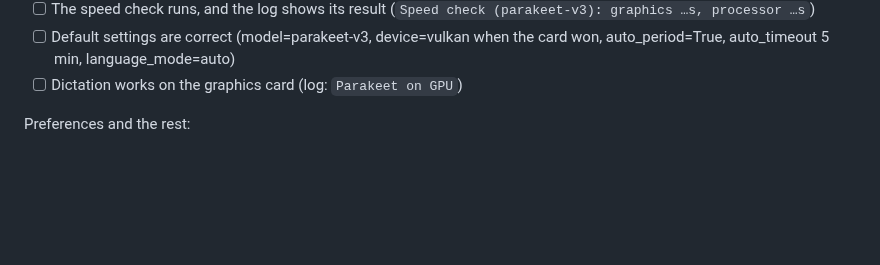
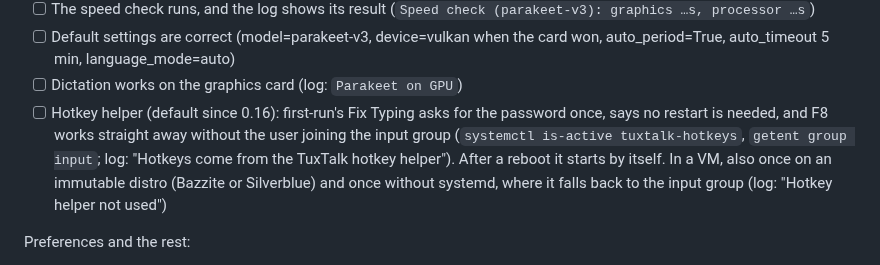
Before and after one commit to ronb1964/TalkType, a Markdown page: CLAUDE.md, the part around the change. GitHub-like rendering; blank space fills up the shorter version.

Commit message:
CLAUDE.md: the release tests cover the hotkey helper, the new default
Co-Authored-By: Claude Opus 5.5 <noreply@anthropic.com>

```diff
--- a/CLAUDE.md
+++ b/CLAUDE.md
@@ -86,6 +86,7 @@ First run (since 0.14.2 it recommends one setup; CUDA is not offered here):
 - [ ] The speed check runs, and the log shows its result (`Speed check (parakeet-v3): graphics …s, processor …s`)
 - [ ] Default settings are correct (model=parakeet-v3, device=vulkan when the card won, auto_period=True, auto_timeout 5 min, language_mode=auto)
 - [ ] Dictation works on the graphics card (log: `Parakeet on GPU`)
+- [ ] Hotkey helper (default since 0.16): first-run's Fix Typing asks for the password once, says no restart is needed, and F8 works straight away without the user joining the input group (`systemctl is-active tuxtalk-hotkeys`, `getent group input`; log: "Hotkeys come from the TuxTalk hotkey helper"). After a reboot it starts by itself. In a VM, also once on an immutable distro (Bazzite or Silverblue) and once without systemd, where it falls back to the input group (log: "Hotkey helper not used")
 
 Preferences and the rest:
 - [ ] Dictation works in CPU mode (Device → CPU downloads the processor copy of Parakeet with a progress bar)
```
